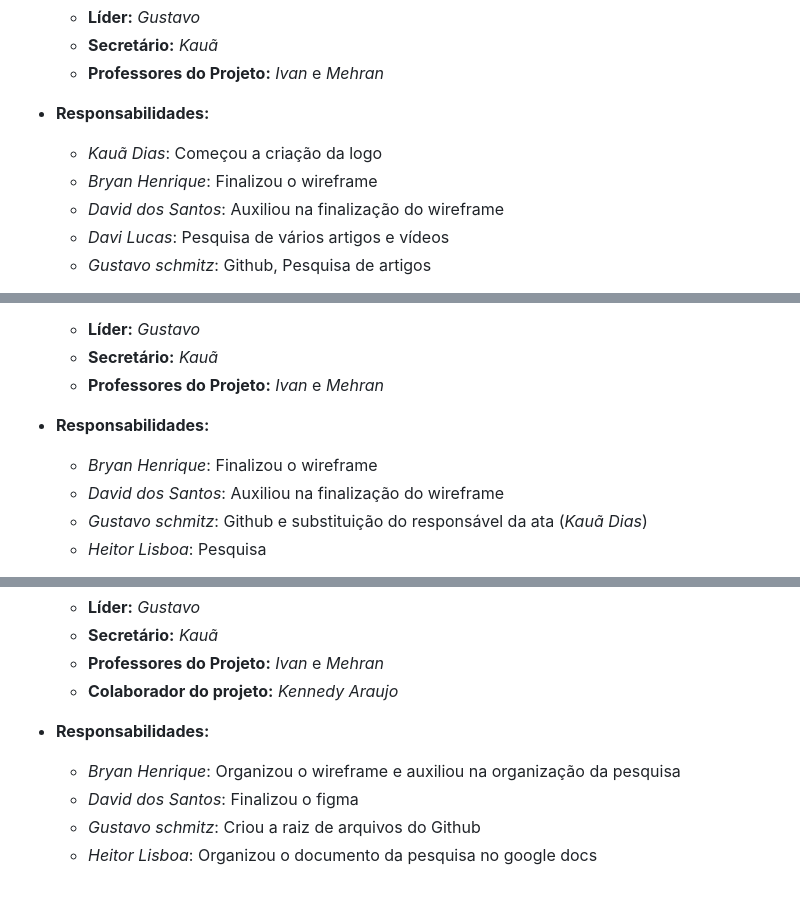
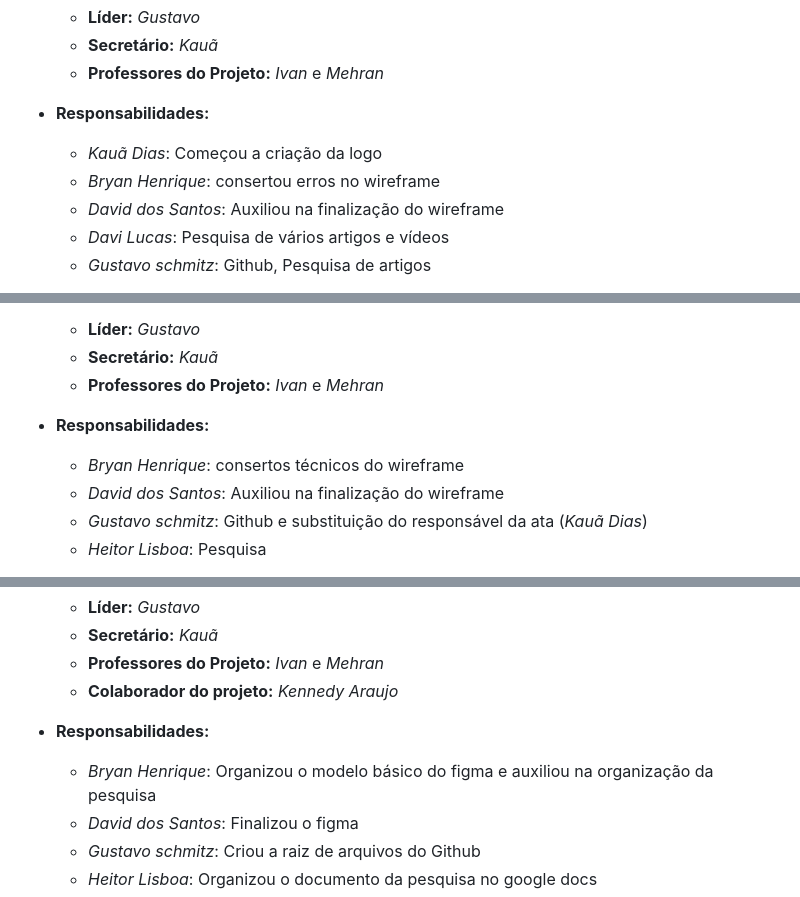
Before and after one commit to gustavo-schmitz-dev/TecnoHistoria-Asiatica, a Markdown page: README.md, 3 parts joined by grey strips. Rendered like a GitHub page.

Commit message:
Update README.md
mudei algumas coisas minhas da ata, ficando mais detalhado e original

```diff
--- a/README.md
+++ b/README.md
@@ -109,7 +109,7 @@ THA (TecnoHistória Asiática) é um site simples sobre a história asiática em
 
 * **Responsabilidades:**
   * *Kauã Dias*: Começou a criação da logo
-  * *Bryan Henrique*: Finalizou o wireframe
+  * *Bryan Henrique*: consertou erros no wireframe
   * *David dos Santos*: Auxiliou na finalização do wireframe
   * *Davi Lucas*: Pesquisa de vários artigos e vídeos
   * *Gustavo schmitz*: Github, Pesquisa de artigos
@@ -143,7 +143,7 @@ THA (TecnoHistória Asiática) é um site simples sobre a história asiática em
   * **Professores do Projeto:** *Ivan* e *Mehran*
 
 * **Responsabilidades:**
-  * *Bryan Henrique*: Finalizou o wireframe
+  * *Bryan Henrique*: consertos técnicos do wireframe
   * *David dos Santos*: Auxiliou na finalização do wireframe
   * *Gustavo schmitz*: Github e substituição do responsável da ata (*Kauã Dias*)
   * *Heitor Lisboa*: Pesquisa
@@ -220,7 +220,7 @@ THA (TecnoHistória Asiática) é um site simples sobre a história asiática em
   * **Colaborador do projeto:** *Kennedy Araujo*
 
 * **Responsabilidades:**
-  * *Bryan Henrique*: Organizou o wireframe e auxiliou na organização da pesquisa
+  * *Bryan Henrique*: Organizou o modelo básico do figma e auxiliou na organização da pesquisa
   * *David dos Santos*: Finalizou o figma
   * *Gustavo schmitz*: Criou a raiz de arquivos do Github
   * *Heitor Lisboa*: Organizou o documento da pesquisa no google docs
```
Also changed, not shown: other parts of README.md (+1 -1 lines).
